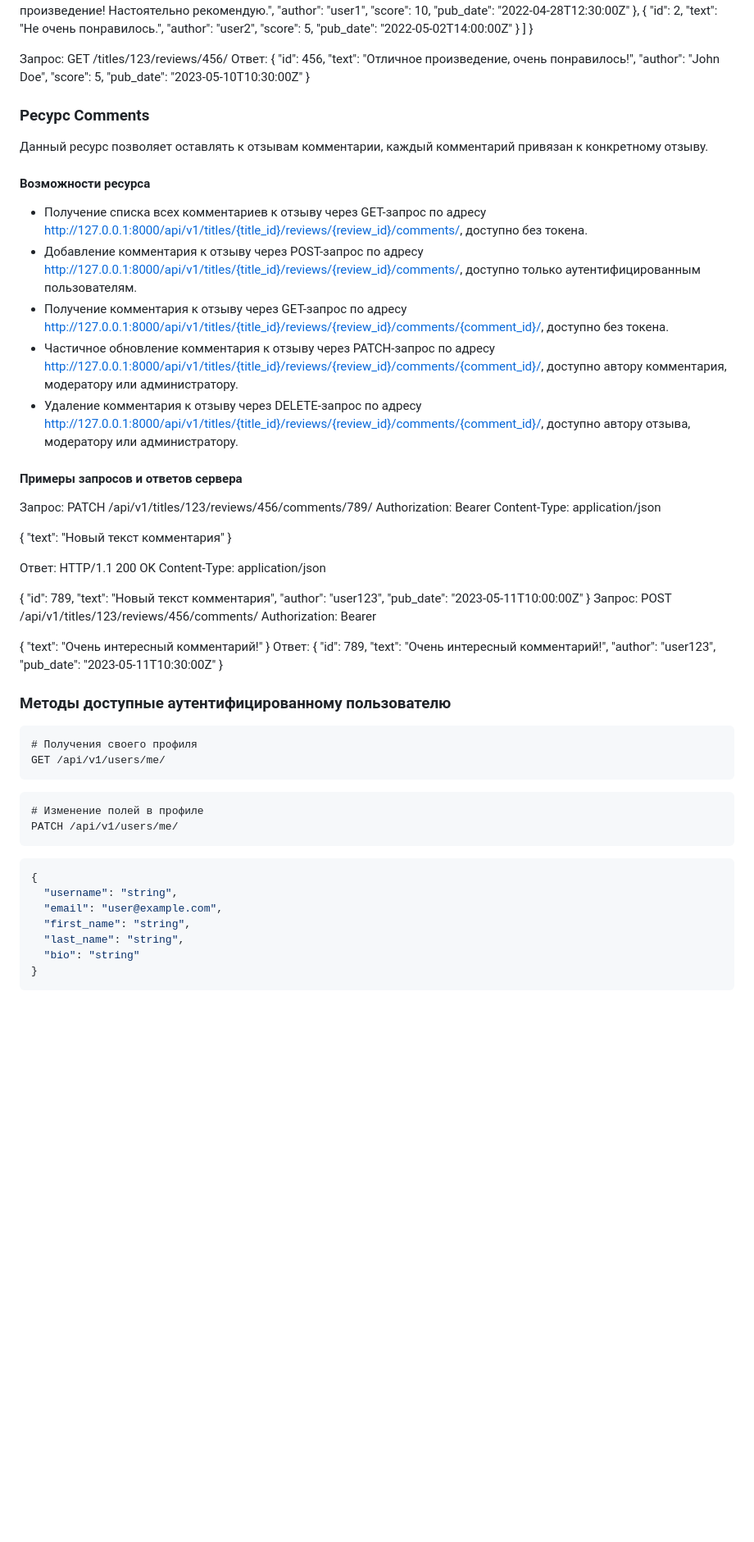
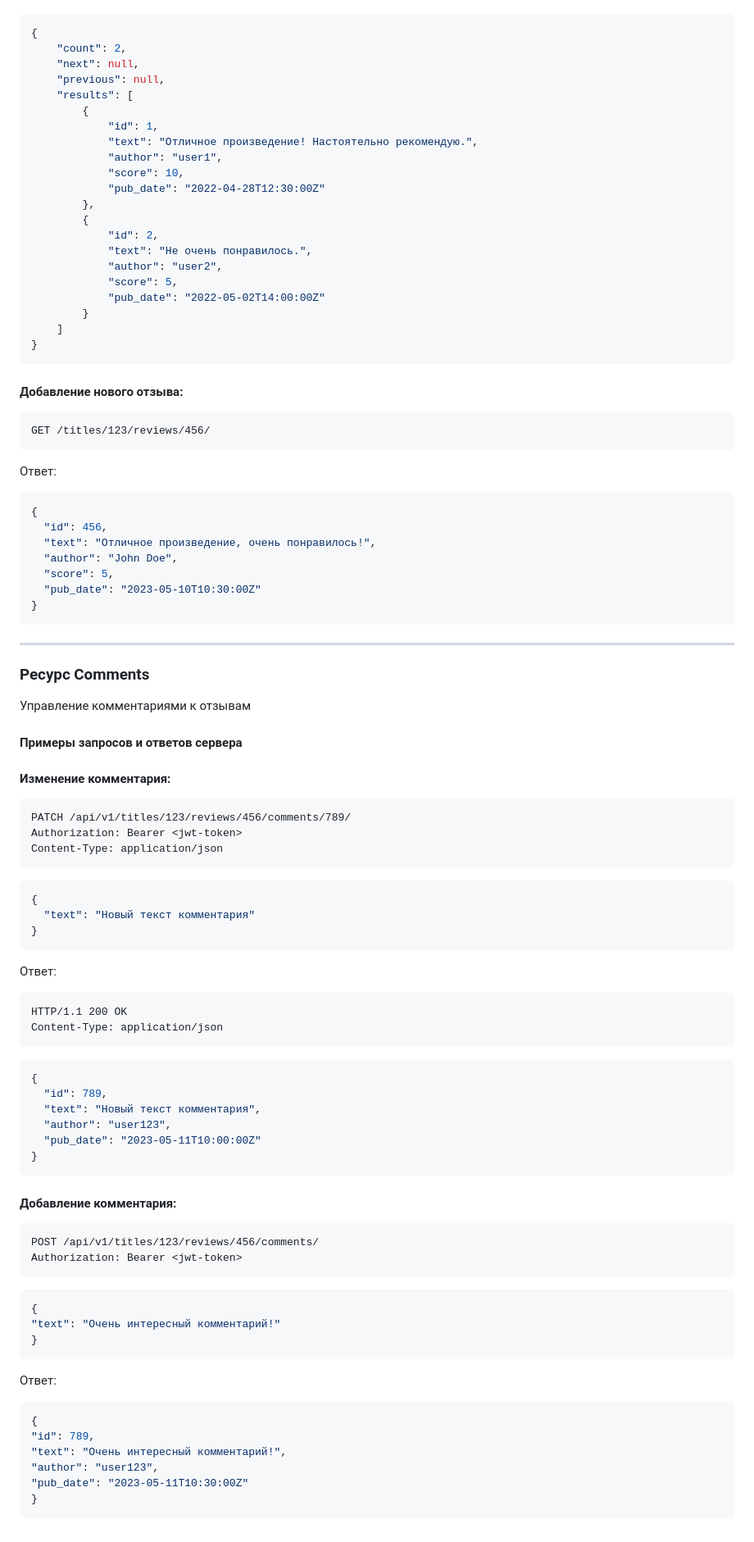
Before and after one commit to ipriymenko/api_yamdb, a Markdown page: README.md, the part around the change printed below. Shown: that part at 82% size. GitHub-like rendering; blank space fills up the shorter version.

````diff
--- a/README.md
+++ b/README.md
@@ -332,4 +346,5 @@ GET /titles/123/reviews/
 Ответ:
+```json
 {
     "count": 2,
     "next": null,
@@ -351,10 +366,14 @@ GET /titles/123/reviews/
         }
     ]
 }
+```
 
-Запрос:
+#### Добавление нового отзыва:
+```http
 GET /titles/123/reviews/456/
+```
 Ответ:
+```json
 {
   "id": 456,
   "text": "Отличное произведение, очень понравилось!",
@@ -362,68 +381,54 @@ GET /titles/123/reviews/456/
   "score": 5,
   "pub_date": "2023-05-10T10:30:00Z"
 }
+```
+---
 
 ### Ресурс Comments
-Данный ресурс позволяет оставлять к отзывам комментарии, каждый комментарий привязан к конкретному отзыву.
-
-#### Возможности ресурса
-- Получение списка всех комментариев к отзыву через GET-запрос по адресу http://127.0.0.1:8000/api/v1/titles/{title_id}/reviews/{review_id}/comments/, доступно без токена.
-- Добавление комментария к отзыву через POST-запрос по адресу http://127.0.0.1:8000/api/v1/titles/{title_id}/reviews/{review_id}/comments/, доступно только аутентифицированным пользователям.
-- Получение комментария к отзыву через GET-запрос по адресу http://127.0.0.1:8000/api/v1/titles/{title_id}/reviews/{review_id}/comments/{comment_id}/, доступно без токена.
-- Частичное обновление комментария к отзыву через PATCH-запрос по адресу http://127.0.0.1:8000/api/v1/titles/{title_id}/reviews/{review_id}/comments/{comment_id}/, доступно автору комментария, модератору или администратору.
-- Удаление комментария к отзыву через DELETE-запрос по адресу http://127.0.0.1:8000/api/v1/titles/{title_id}/reviews/{review_id}/comments/{comment_id}/, доступно автору отзыва, модератору или администратору.
+Управление комментариями к отзывам
 
 #### Примеры запросов и ответов сервера
-Запрос:
+#### Изменение комментария:
+```http
 PATCH /api/v1/titles/123/reviews/456/comments/789/
 Authorization: Bearer <jwt-token>
 Content-Type: application/json
-
+```
+```json
 {
   "text": "Новый текст комментария"
 }
-
+```
 Ответ:
+```http
 HTTP/1.1 200 OK
 Content-Type: application/json
-
+```
+```json
 {
   "id": 789,
   "text": "Новый текст комментария",
   "author": "user123",
   "pub_date": "2023-05-11T10:00:00Z"
 }
-Запрос:
+```
+
+#### Добавление комментария:
+```http
 POST /api/v1/titles/123/reviews/456/comments/
 Authorization: Bearer <jwt-token>
-
+```
+```json
 {
 "text": "Очень интересный комментарий!"
 }
+```
 Ответ:
+```json
 {
 "id": 789,
 "text": "Очень интересный комментарий!",
 "author": "user123",
 "pub_date": "2023-05-11T10:30:00Z"
 }
-
-### Методы доступные аутентифицированному пользователю
-
-```http
-# Получения своего профиля
-GET /api/v1/users/me/
 ```
-```http
-# Изменение полей в профиле
-PATCH /api/v1/users/me/
-```
-```json
-{
-  "username": "string",
-  "email": "user@example.com",
-  "first_name": "string",
-  "last_name": "string",
-  "bio": "string"
-}
-```
````
Also changed, not shown: other parts of README.md (+54 -40 lines).
